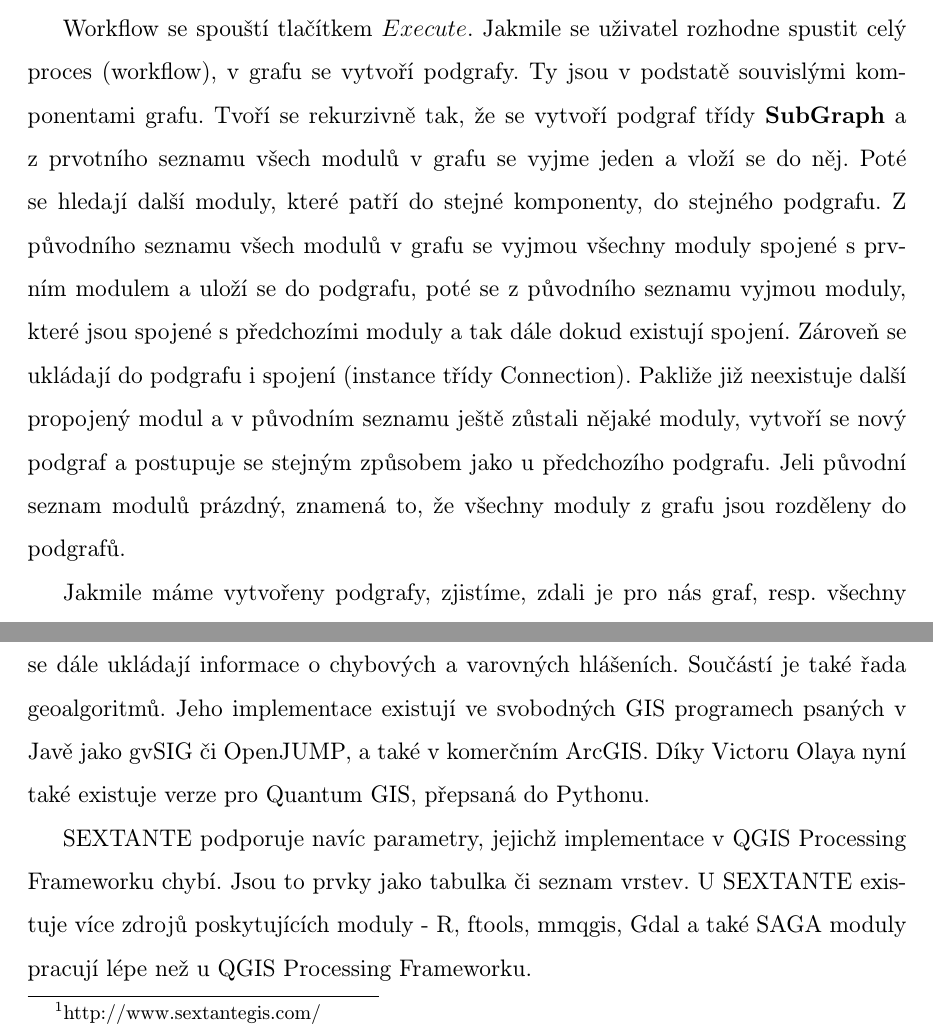
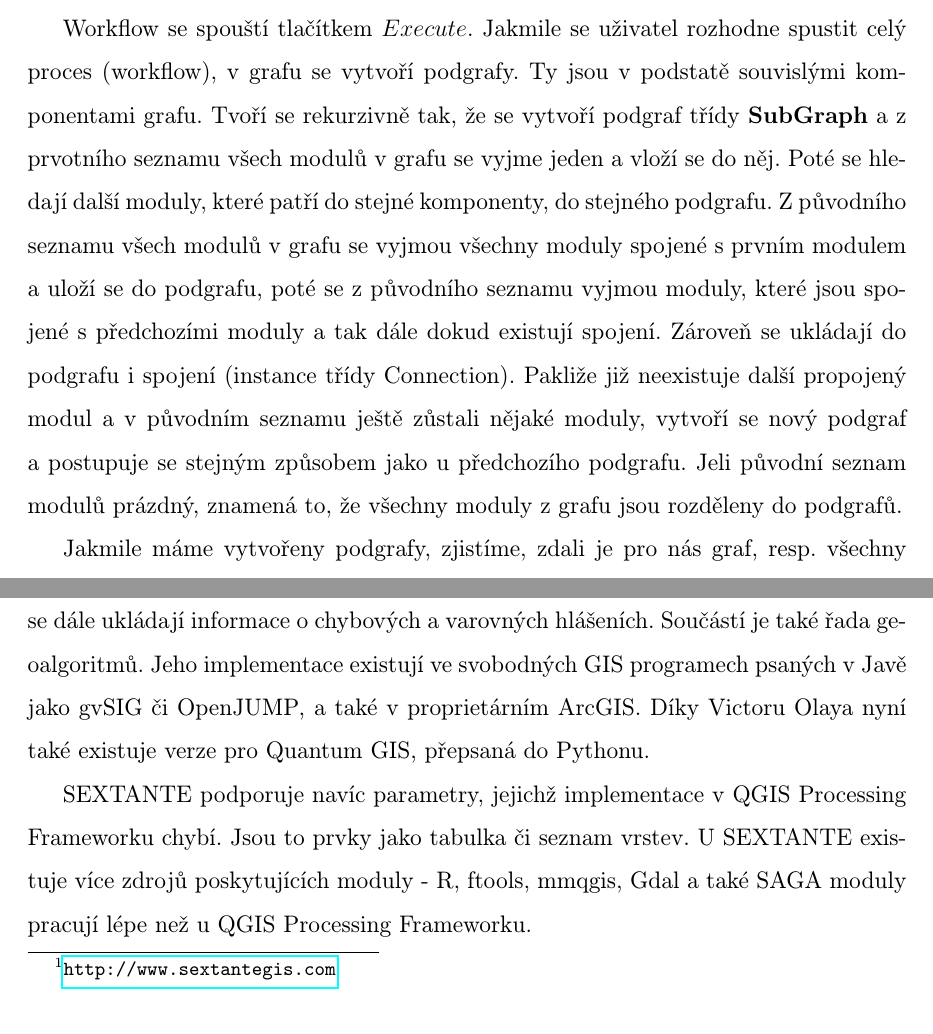
Before and after one commit to ctu-geoforall-lab-projects/dp-ruzicka-2012, a LaTeX thesis (text/thesis.tex, which reads text/chapters/sextante.tex, text/chapters/wf_spusteni.tex): two parts of pages 54 and 65 of 77, joined at a grey line, cut so that both start at the same text. Compiled offline with pdfLaTeX.

Commit message:
cosmetics

```diff
--- a/text/chapters/sextante.tex
+++ b/text/chapters/sextante.tex
@@ -1,6 +1,6 @@
 \newpage
 \chapter{SEXTANTE pro QGIS}
-Sextante\footnote{http://www.sextantegis.com/} je svobodný GIS nástroj
+Sextante\footnote{\url{http://www.sextantegis.com}} je svobodný GIS nástroj
 psaný v jazyce Java mezi jehož základní prvky
 patří \textbf{Toolbox}, \textbf{Graphical Modeler}, \textbf{batch
 processing} a \textbf{správa historie}. V \textbf{Toolbox} nalezneme
@@ -12,9 +12,9 @@ hodnotami. \textbf{Historie} v sobě uchovává všechny procesy, které
 byly provedeny. To nám umožňuje provést jakoukoliv dříve provedenou
 úlohu znovu. Do historie se dále ukládají informace o chybových a
 varovných hlášeních. Součástí je také řada geoalgoritmů. Jeho
-implementace existují ve svobodných GIS programech psaných v Javě jako
-gvSIG či OpenJUMP, a také v komerčním ArcGIS. Díky Victoru Olaya nyní
-také existuje verze pro Quantum GIS, přepsaná do Pythonu.
+implementace existují ve svobodných GIS programech psaných v~Javě jako
+gvSIG či OpenJUMP, a také v proprietárním ArcGIS. Díky Victoru Olaya
+nyní také existuje verze pro Quantum GIS, přepsaná do Pythonu.
 
 SEXTANTE podporuje navíc parametry, jejichž implementace v QGIS
 Processing Frameworku chybí. Jsou to prvky jako tabulka či seznam
--- a/text/chapters/wf_spusteni.tex
+++ b/text/chapters/wf_spusteni.tex
@@ -6,16 +6,16 @@ spustit celý proces (workflow), v grafu se vytvoří podgrafy. Ty jsou v
 podstatě souvislými komponentami grafu. Tvoří se rekurzivně tak, že se
 vytvoří podgraf třídy \textbf{SubGraph} a z prvotního seznamu všech
 modulů v grafu se vyjme jeden a vloží se do něj. Poté se hledají další
-moduly, které patří do stejné komponenty, do stejného podgrafu. Z
-původního seznamu všech modulů v grafu se vyjmou všechny moduly
-spojené s prvním modulem a uloží se do podgrafu, poté se z původního
-seznamu vyjmou moduly, které jsou spojené s předchozími moduly a tak
-dále dokud existují spojení. Zároveň se ukládají do podgrafu i spojení
-(instance třídy Connection). Pakliže již neexistuje další propojený
-modul a v původním seznamu ještě zůstali nějaké moduly, vytvoří se
-nový podgraf a postupuje se stejným způsobem jako u předchozího
-podgrafu. Jeli původní seznam modulů prázdný, znamená to, že všechny
-moduly z grafu jsou rozděleny do podgrafů.
+moduly, které patří do stejné komponenty, do stejného
+podgrafu. Z~původního seznamu všech modulů v grafu se vyjmou všechny
+moduly spojené s prvním modulem a uloží se do podgrafu, poté se z
+původního seznamu vyjmou moduly, které jsou spojené s předchozími
+moduly a tak dále dokud existují spojení. Zároveň se ukládají do
+podgrafu i spojení (instance třídy Connection). Pakliže již neexistuje
+další propojený modul a v původním seznamu ještě zůstali nějaké
+moduly, vytvoří se nový podgraf a postupuje se stejným způsobem jako u
+předchozího podgrafu. Jeli původní seznam modulů prázdný, znamená to,
+že všechny moduly z grafu jsou rozděleny do podgrafů.
 
 Jakmile máme vytvořeny podgrafy, zjistíme, zdali je pro nás graf,
 resp. všechny jeho podgrafy, validní. To znamená, že se prochází každý
```
Also changed, not shown: text/chapters/pf.tex (+11 -11 lines), text/chapters/wf_nacteni.tex (+1 -1 lines), text/chapters/wf_tridy.tex (+2 -0 lines), text/chapters/wf_tvorba.tex (+6 -6 lines), text/chapters/wf_ulozeni.tex (+2 -2 lines), text/chapters/workflow_builder.tex (deleted), text/chapters/sextante.tex (2 more changed lines).
